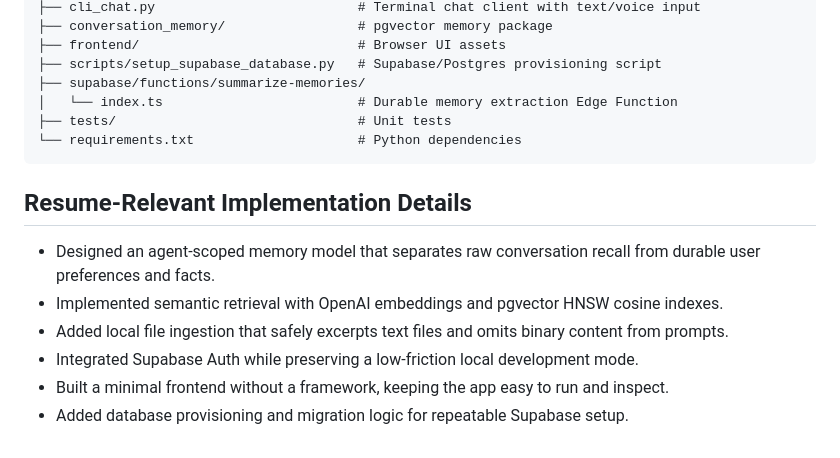
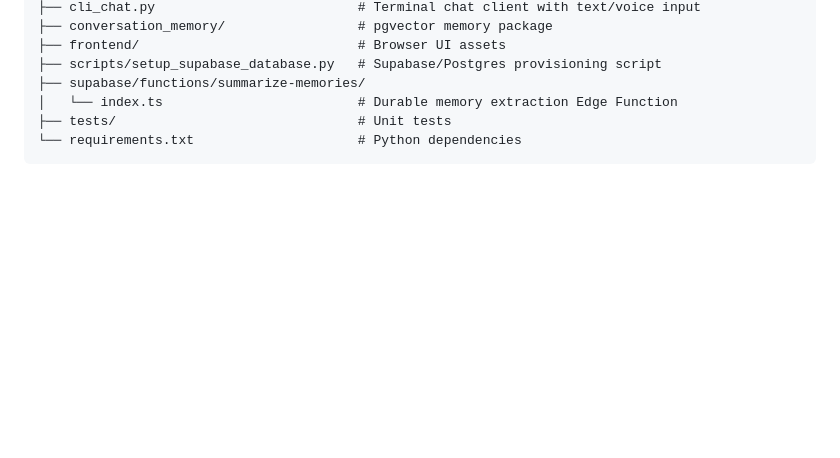
Before and after one commit to bruceb04/Milo, a Markdown page: README.md, the part around the change. GitHub-like rendering; blank space fills up the shorter version.

Commit message:
Removed Unneccesary information

````diff
--- a/README.md
+++ b/README.md
@@ -186,12 +186,3 @@ Current tests validate that retrieved conversation and durable user memories are
 ├── tests/                               # Unit tests
 └── requirements.txt                     # Python dependencies
 ```
-
-## Resume-Relevant Implementation Details
-
-- Designed an agent-scoped memory model that separates raw conversation recall from durable user preferences and facts.
-- Implemented semantic retrieval with OpenAI embeddings and pgvector HNSW cosine indexes.
-- Added local file ingestion that safely excerpts text files and omits binary content from prompts.
-- Integrated Supabase Auth while preserving a low-friction local development mode.
-- Built a minimal frontend without a framework, keeping the app easy to run and inspect.
-- Added database provisioning and migration logic for repeatable Supabase setup.
````
